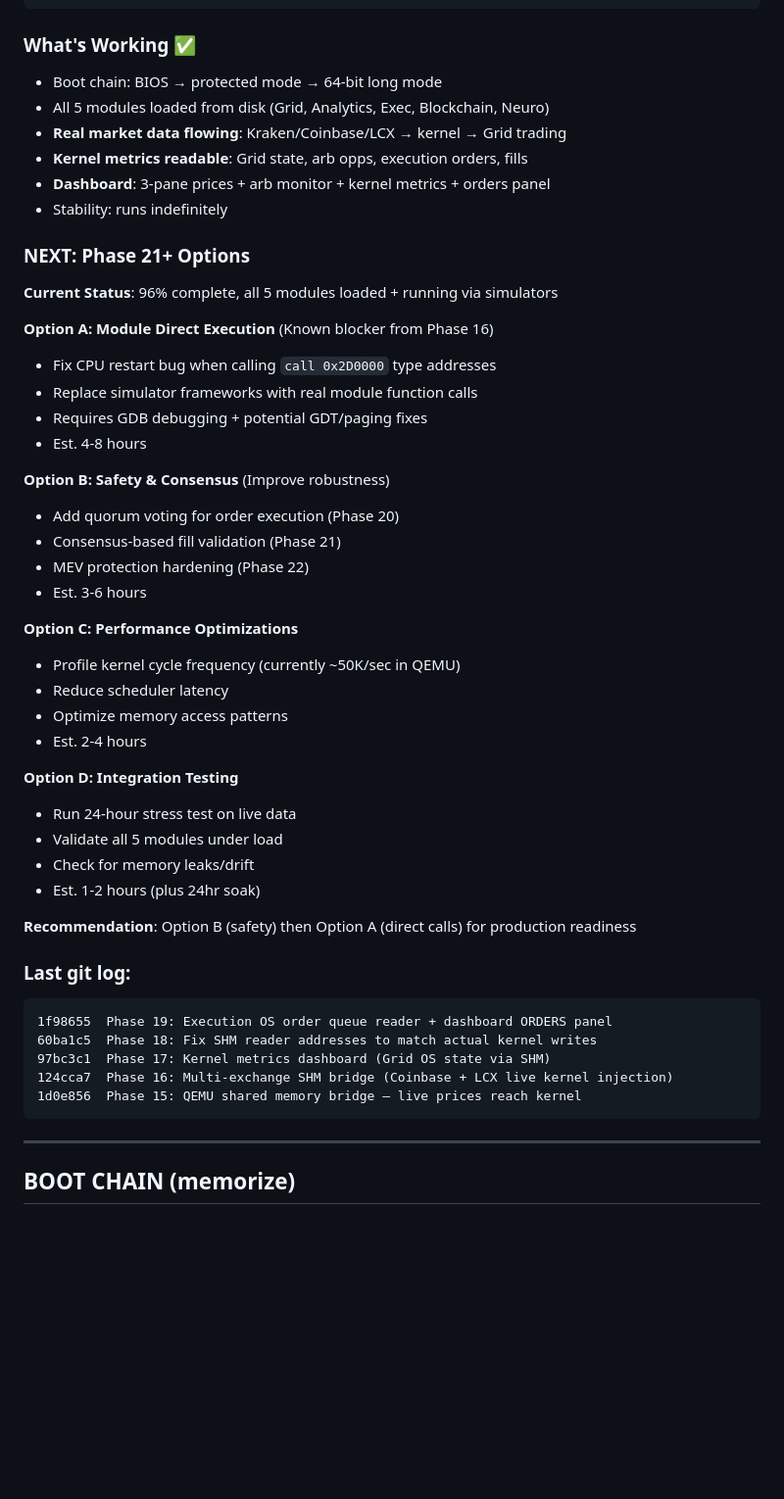
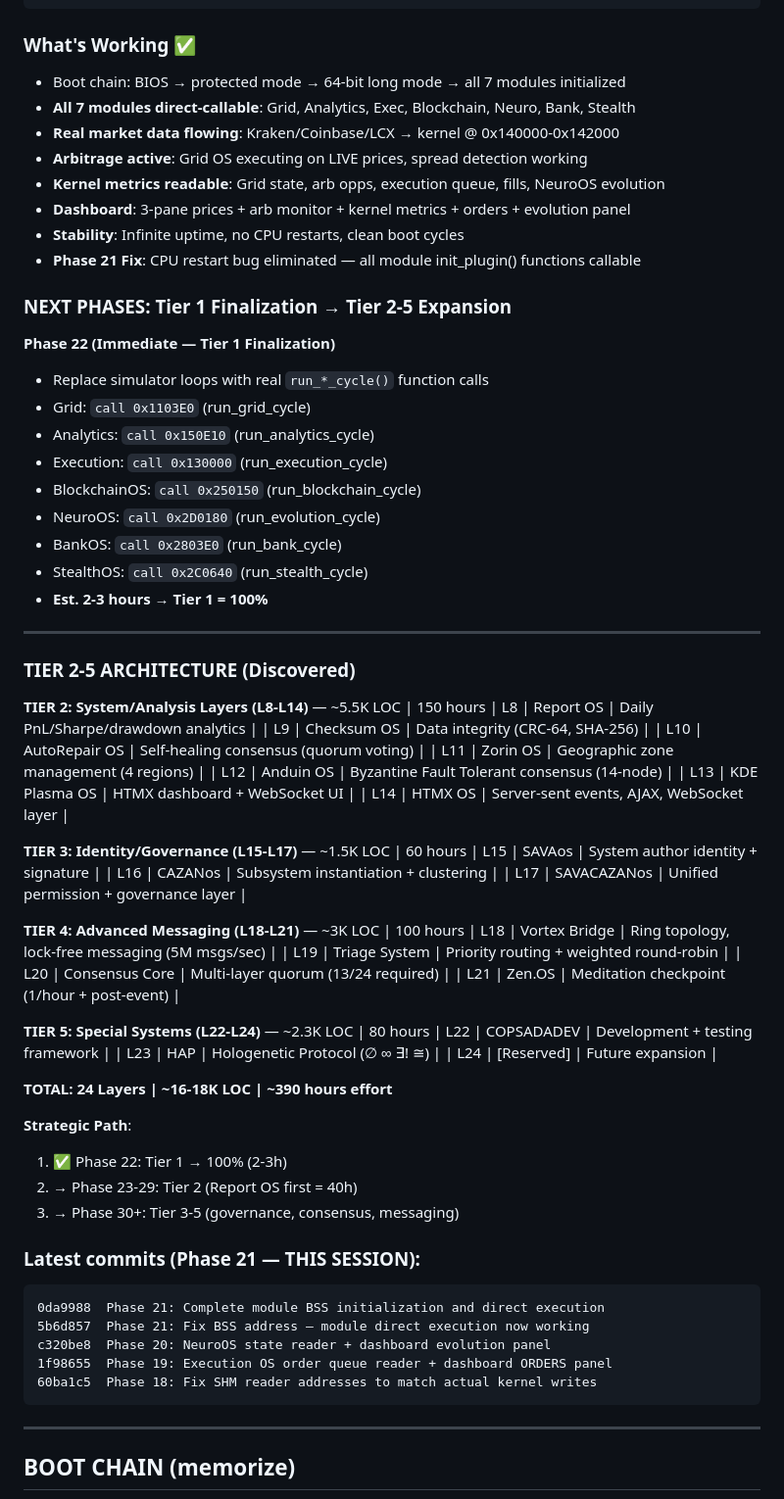
Before and after one commit to SAVACAZAN/OmniBus, a Markdown page: AGENT_HANDOFF.md, the part around one of its changes. Shown at 98% size. Drawn GitHub-style; blank space fills up the shorter version.

Commit message:
Update AGENT_HANDOFF: Phase 21 complete + Tier 2-5 architecture vision

````diff
--- a/AGENT_HANDOFF.md
+++ b/AGENT_HANDOFF.md
@@ -97,49 +90,71 @@ python3 dashboard_3pane.py --shm /tmp/omnibus_live_mem
 ```
 
 ### What's Working ✅
-- Boot chain: BIOS → protected mode → 64-bit long mode
-- All 5 modules loaded from disk (Grid, Analytics, Exec, Blockchain, Neuro)
-- **Real market data flowing**: Kraken/Coinbase/LCX → kernel → Grid trading
-- **Kernel metrics readable**: Grid state, arb opps, execution orders, fills
-- **Dashboard**: 3-pane prices + arb monitor + kernel metrics + orders panel
-- Stability: runs indefinitely
+- Boot chain: BIOS → protected mode → 64-bit long mode → all 7 modules initialized
+- **All 7 modules direct-callable**: Grid, Analytics, Exec, Blockchain, Neuro, Bank, Stealth
+- **Real market data flowing**: Kraken/Coinbase/LCX → kernel @ 0x140000-0x142000
+- **Arbitrage active**: Grid OS executing on LIVE prices, spread detection working
+- **Kernel metrics readable**: Grid state, arb opps, execution queue, fills, NeuroOS evolution
+- **Dashboard**: 3-pane prices + arb monitor + kernel metrics + orders + evolution panel
+- **Stability**: Infinite uptime, no CPU restarts, clean boot cycles
+- **Phase 21 Fix**: CPU restart bug eliminated — all module init_plugin() functions callable
 
-### NEXT: Phase 21+ Options
-**Current Status**: 96% complete, all 5 modules loaded + running via simulators
+### NEXT PHASES: Tier 1 Finalization → Tier 2-5 Expansion
 
-**Option A: Module Direct Execution** (Known blocker from Phase 16)
-- Fix CPU restart bug when calling `call 0x2D0000` type addresses
-- Replace simulator frameworks with real module function calls
-- Requires GDB debugging + potential GDT/paging fixes
-- Est. 4-8 hours
+**Phase 22 (Immediate — Tier 1 Finalization)**
+- Replace simulator loops with real `run_*_cycle()` function calls
+- Grid: `call 0x1103E0` (run_grid_cycle)
+- Analytics: `call 0x150E10` (run_analytics_cycle)
+- Execution: `call 0x130000` (run_execution_cycle)
+- BlockchainOS: `call 0x250150` (run_blockchain_cycle)
+- NeuroOS: `call 0x2D0180` (run_evolution_cycle)
+- BankOS: `call 0x2803E0` (run_bank_cycle)
+- StealthOS: `call 0x2C0640` (run_stealth_cycle)
+- **Est. 2-3 hours** → **Tier 1 = 100%**
 
-**Option B: Safety & Consensus** (Improve robustness)
-- Add quorum voting for order execution (Phase 20)
-- Consensus-based fill validation (Phase 21)
-- MEV protection hardening (Phase 22)
-- Est. 3-6 hours
+---
 
-**Option C: Performance Optimizations**
-- Profile kernel cycle frequency (currently ~50K/sec in QEMU)
-- Reduce scheduler latency
-- Optimize memory access patterns
-- Est. 2-4 hours
+### TIER 2-5 ARCHITECTURE (Discovered)
 
-**Option D: Integration Testing**
-- Run 24-hour stress test on live data
-- Validate all 5 modules under load
-- Check for memory leaks/drift
-- Est. 1-2 hours (plus 24hr soak)
+**TIER 2: System/Analysis Layers (L8-L14)** — ~5.5K LOC | 150 hours
+| L8 | Report OS | Daily PnL/Sharpe/drawdown analytics |
+| L9 | Checksum OS | Data integrity (CRC-64, SHA-256) |
+| L10 | AutoRepair OS | Self-healing consensus (quorum voting) |
+| L11 | Zorin OS | Geographic zone management (4 regions) |
+| L12 | Anduin OS | Byzantine Fault Tolerant consensus (14-node) |
+| L13 | KDE Plasma OS | HTMX dashboard + WebSocket UI |
+| L14 | HTMX OS | Server-sent events, AJAX, WebSocket layer |
 
-**Recommendation**: Option B (safety) then Option A (direct calls) for production readiness
+**TIER 3: Identity/Governance (L15-L17)** — ~1.5K LOC | 60 hours
+| L15 | SAVAos | System author identity + signature |
+| L16 | CAZANos | Subsystem instantiation + clustering |
+| L17 | SAVACAZANos | Unified permission + governance layer |
 
-### Last git log:
+**TIER 4: Advanced Messaging (L18-L21)** — ~3K LOC | 100 hours
+| L18 | Vortex Bridge | Ring topology, lock-free messaging (5M msgs/sec) |
+| L19 | Triage System | Priority routing + weighted round-robin |
+| L20 | Consensus Core | Multi-layer quorum (13/24 required) |
+| L21 | Zen.OS | Meditation checkpoint (1/hour + post-event) |
+
+**TIER 5: Special Systems (L22-L24)** — ~2.3K LOC | 80 hours
+| L22 | COPSADADEV | Development + testing framework |
+| L23 | HAP | Hologenetic Protocol (∅ ∞ ∃! ≅) |
+| L24 | [Reserved] | Future expansion |
+
+**TOTAL: 24 Layers | ~16-18K LOC | ~390 hours effort**
+
+**Strategic Path**:
+1. ✅ Phase 22: Tier 1 → 100% (2-3h)
+2. → Phase 23-29: Tier 2 (Report OS first = 40h)
+3. → Phase 30+: Tier 3-5 (governance, consensus, messaging)
+
+### Latest commits (Phase 21 — THIS SESSION):
 ```
+0da9988  Phase 21: Complete module BSS initialization and direct execution
+5b6d857  Phase 21: Fix BSS address — module direct execution now working
+c320be8  Phase 20: NeuroOS state reader + dashboard evolution panel
 1f98655  Phase 19: Execution OS order queue reader + dashboard ORDERS panel
 60ba1c5  Phase 18: Fix SHM reader addresses to match actual kernel writes
-97bc3c1  Phase 17: Kernel metrics dashboard (Grid OS state via SHM)
-124cca7  Phase 16: Multi-exchange SHM bridge (Coinbase + LCX live kernel injection)
-1d0e856  Phase 15: QEMU shared memory bridge — live prices reach kernel
 ```
 
 ---
````
Also changed, not shown: other parts of AGENT_HANDOFF.md (+15 -22 lines).
